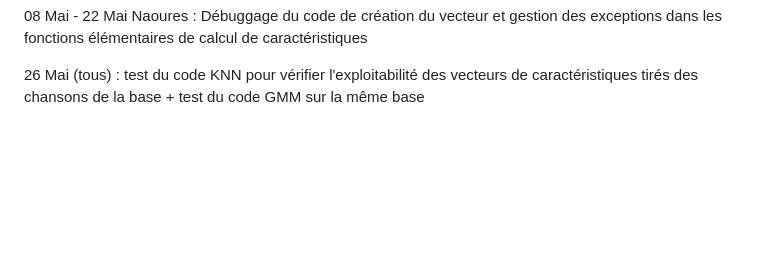
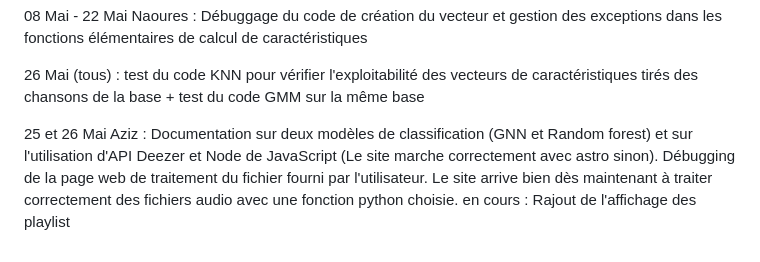
Before and after one commit to Malka1206/Playlist-curation, a Markdown page: SUIVI.md, the part around the change. GitHub-like rendering; blank space fills up the shorter version.

```diff
--- a/SUIVI.md
+++ b/SUIVI.md
@@ -45,3 +45,5 @@ Documentation : initialisation kmean.
 08 Mai - 22 Mai Naoures : Débuggage du code de création du vecteur et gestion des exceptions dans les fonctions élémentaires de calcul de caractéristiques
 
 26 Mai (tous) : test du code KNN pour vérifier l'exploitabilité des vecteurs de caractéristiques tirés des chansons de la base + test du code GMM sur la même base
+
+25 et 26 Mai Aziz : Documentation sur deux modèles de classification (GNN et Random forest) et sur l'utilisation d'API Deezer et Node de JavaScript (Le site marche correctement avec astro sinon). Débugging de la page web de traitement du fichier fourni par l'utilisateur. Le site arrive bien dès maintenant à traiter correctement des fichiers audio avec une fonction python choisie. en cours : Rajout de l'affichage des playlist
```
